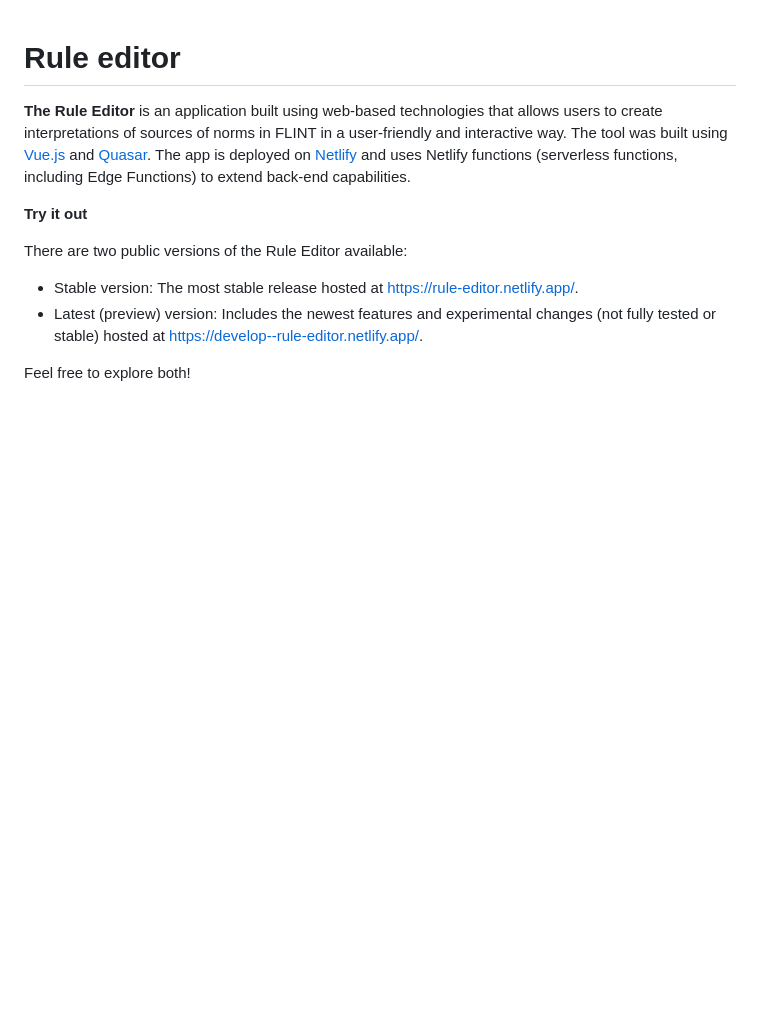
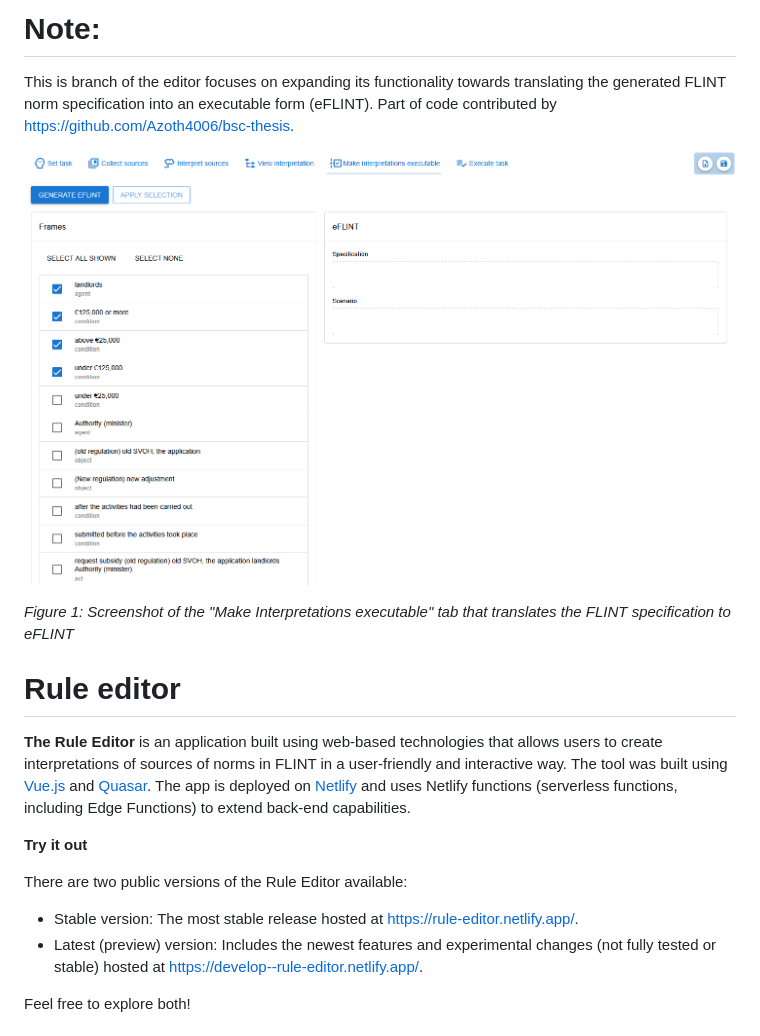
Before and after one commit to MOOI-Project-UvA/rule-editor, a Markdown page: README.md, the part around the change. Drawn GitHub-style; pictures changed too: screenshot_eflint.png (added); blank space fills up the shorter version.

Commit message:
Added note on README

```diff
--- a/README.md
+++ b/README.md
@@ -1,3 +1,13 @@
+# Note:
+
+This is branch of the editor focuses on expanding its functionality towards translating
+the generated FLINT norm specification into an executable form (eFLINT).
+Part of code contributed by https://github.com/Azoth4006/bsc-thesis.
+
+![screenshot_eflint.png](screenshot_eflint.png)
+
+_Figure 1: Screenshot of the "Make Interpretations executable" tab that translates the FLINT specification to eFLINT_
+
 # Rule editor
 
 **The Rule Editor** is an application built using web-based technologies that allows users to create interpretations of
```
